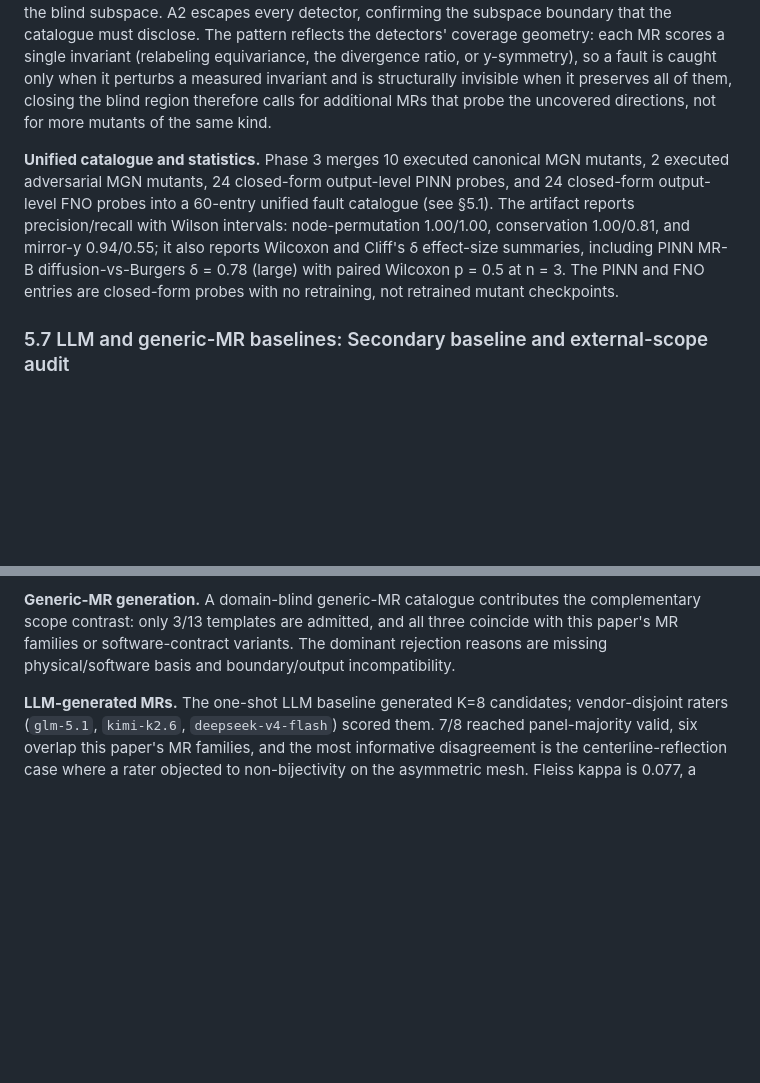
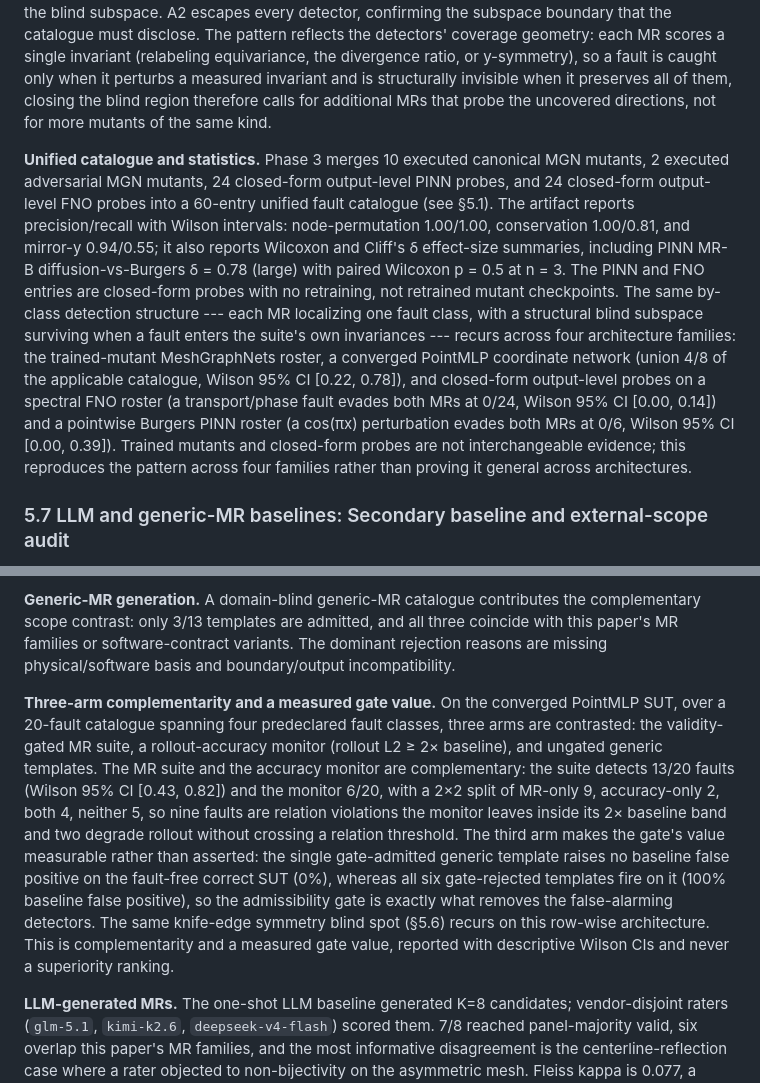
Before and after one commit to meng004/Domain-Validity-Gated-MR-for-SciML, a Markdown page: paper/manuscript.md, 2 parts joined by grey strips. Drawn GitHub-style; blank space fills up the shorter version.

Commit message:
docs(ist): backfill manuscript.md prose SSOT with C41-C47 expansion (parallel to main.tex)
Per Q1 (main.tex is the submission SSOT, manuscript.md backfilled to align), add
the three expansion findings already integrated into main.tex to the prose
source of truth, ID-free and zero new "not a ":
- §5.6: by-class detection + structural blind region recur across four
  architecture families (MGN/PointMLP/FNO/PINN), trained-mutant vs closed-form
  probe distinction kept.
- §5.5: operator floor reproduces on a second unstructured Delaunay topology
  (slope 0.983, floor ratio 1.06/1.33, topology-stable); future-work softened.
- §5.7: three-arm complementarity + measured gate value paragraph (MR 13/20 vs
  accuracy 6/20, gate-admitted 0% vs gate-rejected 100% false positive).

Combined md+tex "not a "=27 (<=28). Tests: 402 passed.

Co-Authored-By: Claude Opus 4.8 <noreply@anthropic.com>

```diff
--- a/paper/manuscript.md
+++ b/paper/manuscript.md
@@ -490,13 +490,15 @@ The seeded-fault experiment is a detector stress test rather than a real-world d
 
 **Adversarial mutants (R4).** Two additional mutants probe whether the blind spot is a subspace, not a point. A1 is detected by mirror-y through magnitude shift, with node-permutation 0/6 and conservation 0/6, so it is not evidence that the node-permutation or conservation detectors cover the blind subspace. A2 escapes every detector, confirming the subspace boundary that the catalogue must disclose. The pattern reflects the detectors' coverage geometry: each MR scores a single invariant (relabeling equivariance, the divergence ratio, or y-symmetry), so a fault is caught only when it perturbs a measured invariant and is structurally invisible when it preserves all of them, closing the blind region therefore calls for additional MRs that probe the uncovered directions, not for more mutants of the same kind.
 
-**Unified catalogue and statistics.** Phase 3 merges 10 executed canonical MGN mutants, 2 executed adversarial MGN mutants, 24 closed-form output-level PINN probes, and 24 closed-form output-level FNO probes into a 60-entry unified fault catalogue (see §5.1). The artifact reports precision/recall with Wilson intervals: node-permutation 1.00/1.00, conservation 1.00/0.81, and mirror-y 0.94/0.55; it also reports Wilcoxon and Cliff's δ effect-size summaries, including PINN MR-B diffusion-vs-Burgers δ = 0.78 (large) with paired Wilcoxon p = 0.5 at n = 3. The PINN and FNO entries are closed-form probes with no retraining, not retrained mutant checkpoints.
+**Unified catalogue and statistics.** Phase 3 merges 10 executed canonical MGN mutants, 2 executed adversarial MGN mutants, 24 closed-form output-level PINN probes, and 24 closed-form output-level FNO probes into a 60-entry unified fault catalogue (see §5.1). The artifact reports precision/recall with Wilson intervals: node-permutation 1.00/1.00, conservation 1.00/0.81, and mirror-y 0.94/0.55; it also reports Wilcoxon and Cliff's δ effect-size summaries, including PINN MR-B diffusion-vs-Burgers δ = 0.78 (large) with paired Wilcoxon p = 0.5 at n = 3. The PINN and FNO entries are closed-form probes with no retraining, not retrained mutant checkpoints. The same by-class detection structure --- each MR localizing one fault class, with a structural blind subspace surviving when a fault enters the suite's own invariances --- recurs across four architecture families: the trained-mutant MeshGraphNets roster, a converged PointMLP coordinate network (union 4/8 of the applicable catalogue, Wilson 95% CI [0.22, 0.78]), and closed-form output-level probes on a spectral FNO roster (a transport/phase fault evades both MRs at 0/24, Wilson 95% CI [0.00, 0.14]) and a pointwise Burgers PINN roster (a cos(πx) perturbation evades both MRs at 0/6, Wilson 95% CI [0.00, 0.39]). Trained mutants and closed-form probes are not interchangeable evidence; this reproduces the pattern across four families rather than proving it general across architectures.
 
 ### 5.7 LLM and generic-MR baselines: Secondary baseline and external-scope audit
 
 LLM baselines are secondary exploratory scope contrasts. Three expert-LLMs proposed 25 candidate MRs (24 unique) without access to the rubric. Three independent rater models then applied the four-condition predicate by majority vote: 4 candidates were retained, 2 downgraded to OOD-stress, 13 rejected, and 6 deferred. The 76% rejection/deferral rate and the absence of any novel retained candidate show an admissibility gap between unguided elicitation and validity-gated MR construction; this is an automated LLM-simulated expert baseline rather than a human-expert benchmark.
 
 **Generic-MR generation.** A domain-blind generic-MR catalogue contributes the complementary scope contrast: only 3/13 templates are admitted, and all three coincide with this paper's MR families or software-contract variants. The dominant rejection reasons are missing physical/software basis and boundary/output incompatibility.
+
+**Three-arm complementarity and a measured gate value.** On the converged PointMLP SUT, over a 20-fault catalogue spanning four predeclared fault classes, three arms are contrasted: the validity-gated MR suite, a rollout-accuracy monitor (rollout L2 ≥ 2× baseline), and ungated generic templates. The MR suite and the accuracy monitor are complementary: the suite detects 13/20 faults (Wilson 95% CI [0.43, 0.82]) and the monitor 6/20, with a 2×2 split of MR-only 9, accuracy-only 2, both 4, neither 5, so nine faults are relation violations the monitor leaves inside its 2× baseline band and two degrade rollout without crossing a relation threshold. The third arm makes the gate's value measurable rather than asserted: the single gate-admitted generic template raises no baseline false positive on the fault-free correct SUT (0%), whereas all six gate-rejected templates fire on it (100% baseline false positive), so the admissibility gate is exactly what removes the false-alarming detectors. The same knife-edge symmetry blind spot (§5.6) recurs on this row-wise architecture. This is complementarity and a measured gate value, reported with descriptive Wilson CIs and never a superiority ranking.
 
 **LLM-generated MRs.** The one-shot LLM baseline generated K=8 candidates; vendor-disjoint raters (`glm-5.1`, `kimi-k2.6`, `deepseek-v4-flash`) scored them. 7/8 reached panel-majority valid, six overlap this paper's MR families, and the most informative disagreement is the centerline-reflection case where a rater objected to non-bijectivity on the asymmetric mesh. Fleiss kappa is 0.077, a small-sample paradox paired with PRA 0.79 / item-unanimous 0.75.
 
```
Also changed, not shown: other parts of paper/manuscript.md (+1 -1 lines).
